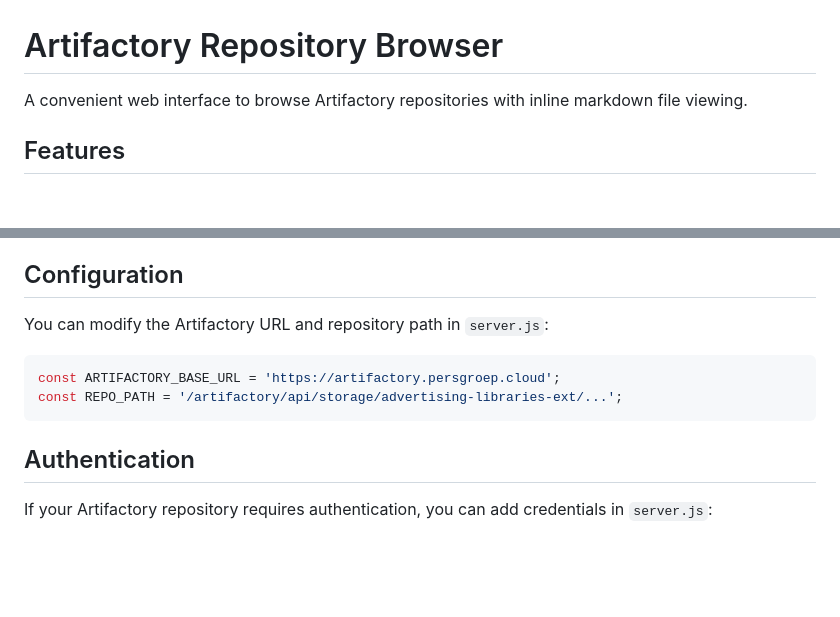
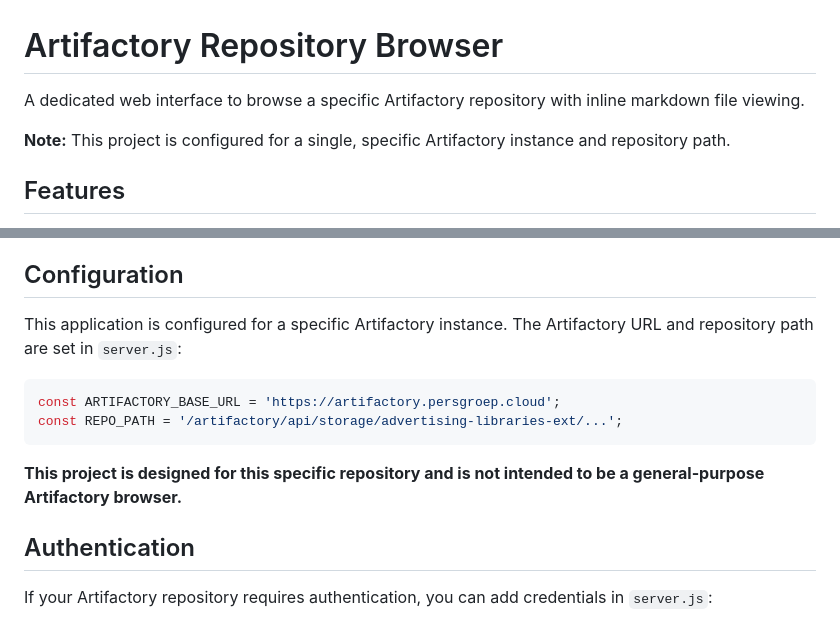
Before and after one commit to gaurav-nivsarkar/artifactory-viewer, a Markdown page: README.md, 2 parts joined by grey strips. Rendered like a GitHub page; blank space fills up the shorter version.

````diff
--- a/README.md
+++ b/README.md
@@ -1,6 +1,8 @@
 # Artifactory Repository Browser
 
-A convenient web interface to browse Artifactory repositories with inline markdown file viewing.
+A dedicated web interface to browse a specific Artifactory repository with inline markdown file viewing.
+
+**Note:** This project is configured for a single, specific Artifactory instance and repository path.
 
 ## Features
 
@@ -61,12 +63,14 @@ http://localhost:3000
 
 ## Configuration
 
-You can modify the Artifactory URL and repository path in `server.js`:
+This application is configured for a specific Artifactory instance. The Artifactory URL and repository path are set in `server.js`:
 
 ```javascript
 const ARTIFACTORY_BASE_URL = 'https://artifactory.persgroep.cloud';
 const REPO_PATH = '/artifactory/api/storage/advertising-libraries-ext/...';
 ```
+
+**This project is designed for this specific repository and is not intended to be a general-purpose Artifactory browser.**
 
 ## Authentication
 
````
